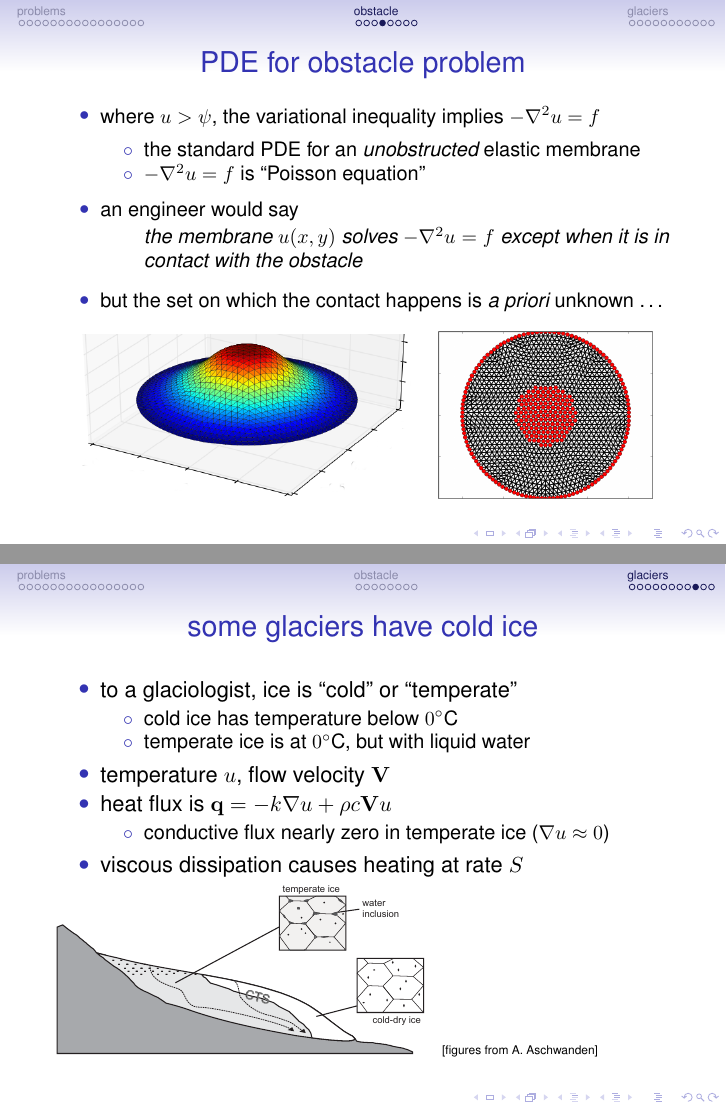
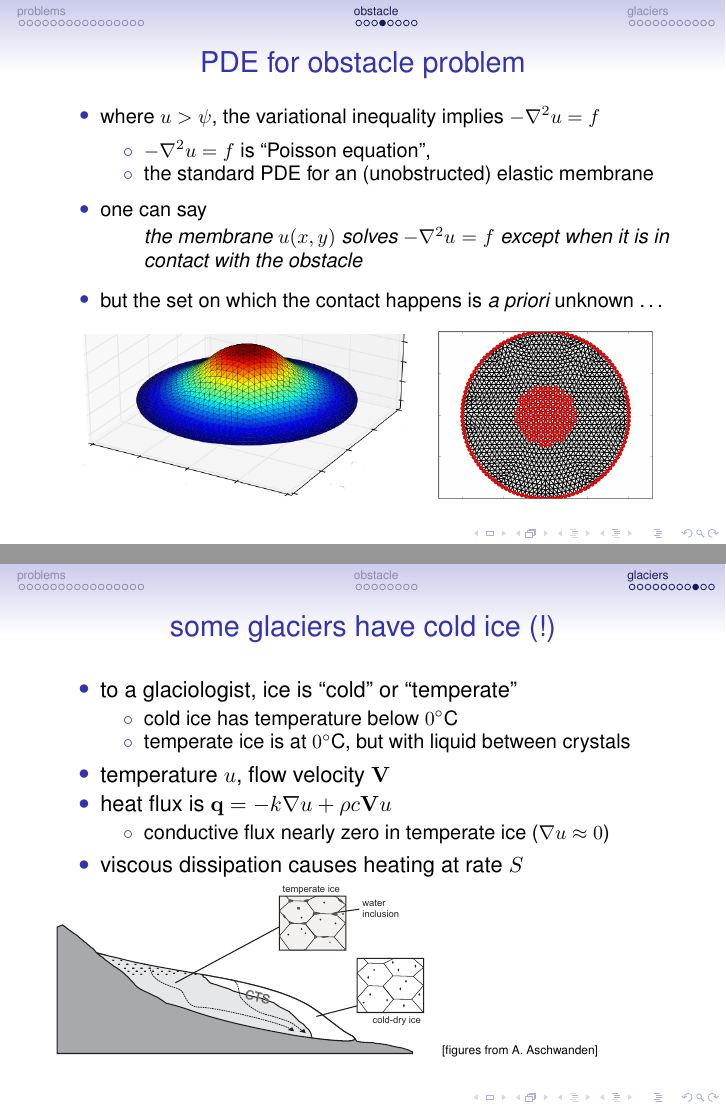
Before and after one commit to bueler/talks-public, LaTeX slides (S14DMScolloq/talk.tex): pages 27 and 44 of 48, joined at a grey line. Compiled offline with pdfLaTeX.

Commit message:
small changes to improve these slides ... I will probably use them again in some form ...

```diff
--- a/S14DMScolloq/talk.tex
+++ b/S14DMScolloq/talk.tex
@@ -492,10 +492,10 @@ which is the variational inequality formulation
 \begin{itemize}
 \item where $u>\psi$, the variational inequality implies $-\grad^2 u = f$
    \begin{itemize}
-   \item[$\circ$] the standard PDE for an \emph{unobstructed} elastic membrane
-   \item[$\circ$] $-\grad^2 u = f$ is ``Poisson equation''
+   \item[$\circ$] $-\grad^2 u = f$ is ``Poisson equation'',
+   \item[$\circ$] the standard PDE for an (unobstructed) elastic membrane
    \end{itemize}
-\item an engineer would say
+\item one can say
 \begin{quote}
 the membrane $u(x,y)$ solves $-\grad^2 u = f$ except when it is in contact with the obstacle
 \end{quote}
@@ -761,13 +761,13 @@ for all $\mathbf{V}\in W^{1,q}(\Omega)$
 
 
 \begin{frame}
-  \frametitle{some glaciers have cold ice}
+  \frametitle{some glaciers have cold ice (!)}
 
 \begin{itemize}
 \item to a glaciologist, ice is ``cold'' or ``temperate''
   \begin{itemize}
   \item[$\circ$] cold ice has temperature below $0^\circ$C
-  \item[$\circ$] temperate ice is at $0^\circ$C, but with liquid water
+  \item[$\circ$] temperate ice is at $0^\circ$C, but with liquid between crystals
   \end{itemize}
 \item temperature $u$, flow velocity $\mathbf{V}$
 \item heat flux is $\mathbf{q} = - k \grad u + \rho c \mathbf{V} u$
```
Also changed, not shown: S14DMScolloq/talk.tex (6 more changed lines).
